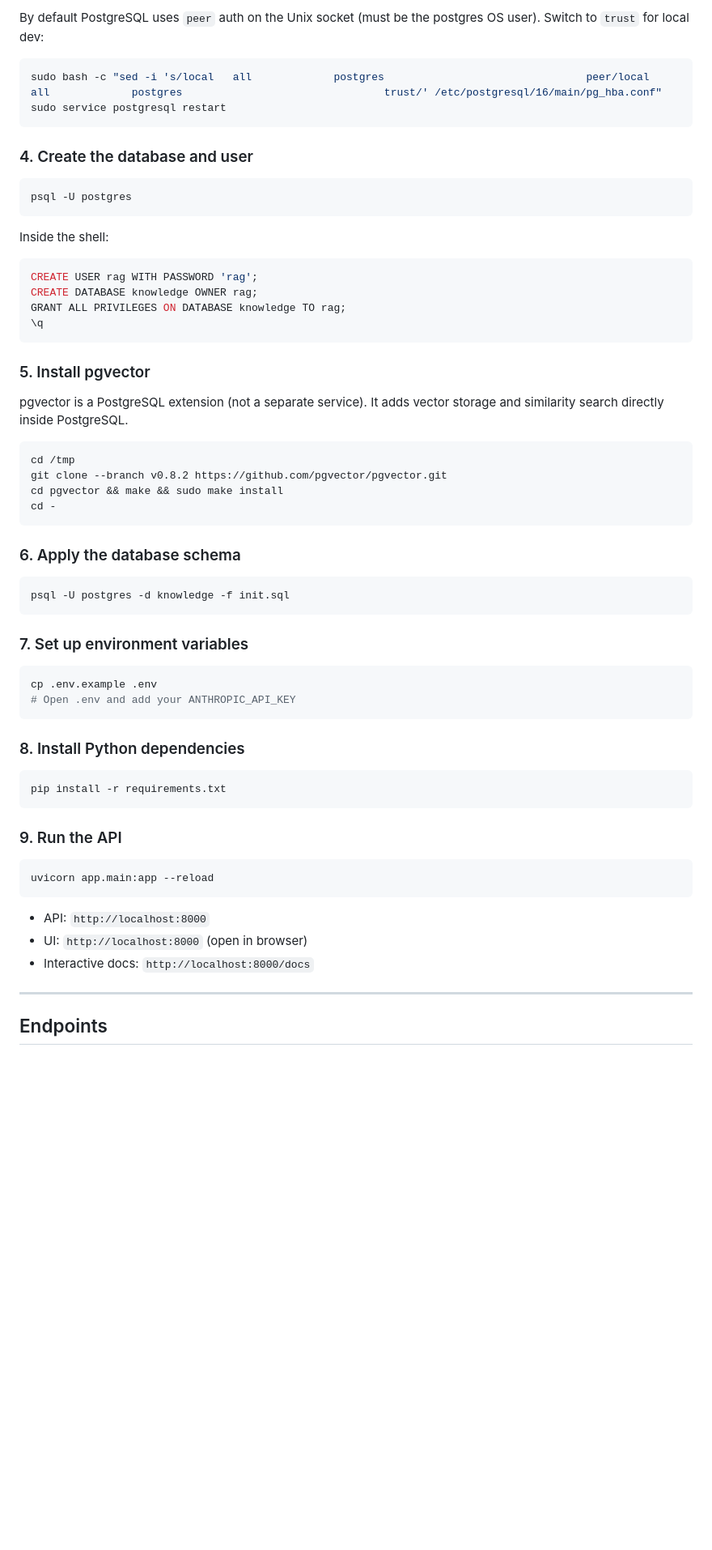
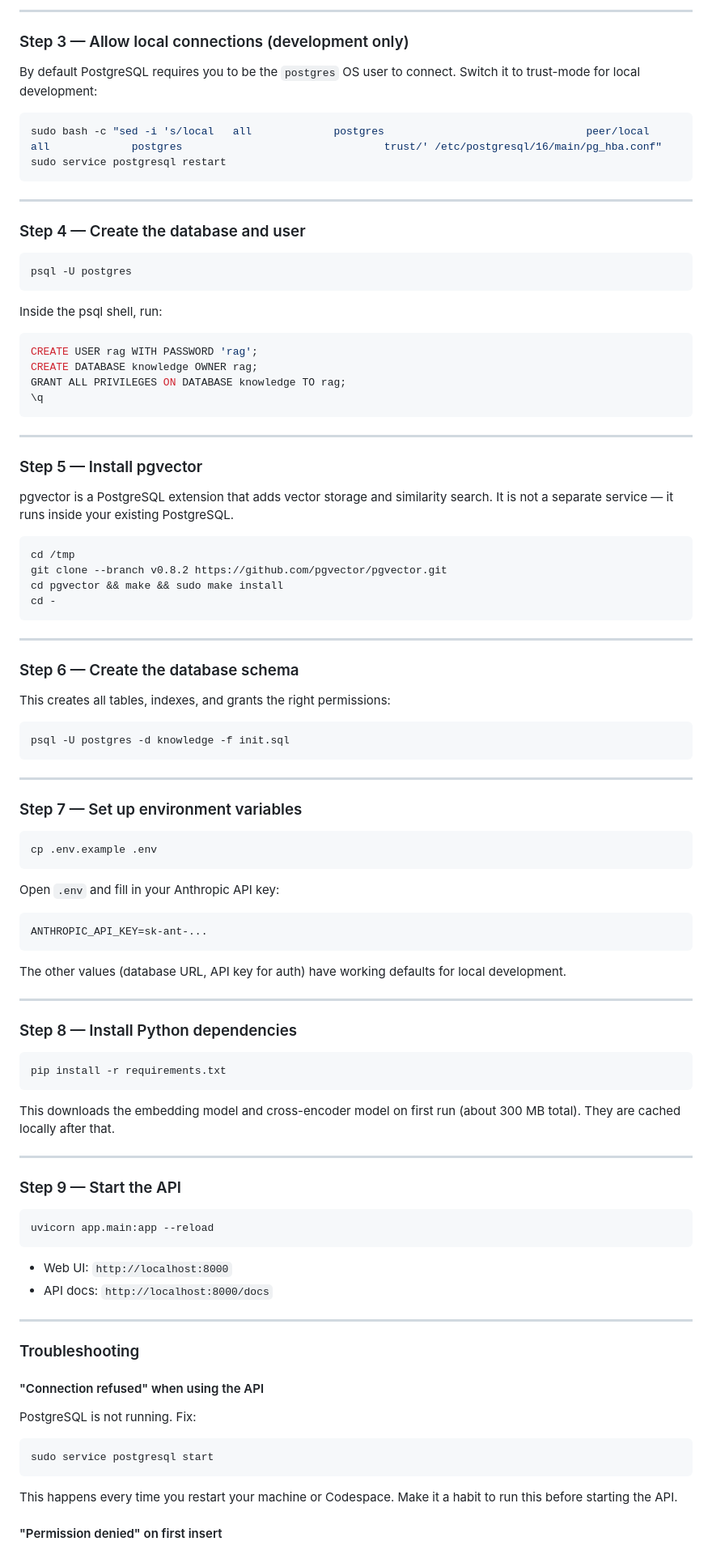
Before and after one commit to NimaaaAI/Internal-Knowledge-Chat-API, a Markdown page: README.md, the part around one of its changes. Shown at 81% size. GitHub-like rendering; blank space fills up the shorter version.

Commit message:
docs: rewrite README with project explanation and setup guide

````diff
--- a/README.md
+++ b/README.md
@@ -33,18 +134,24 @@ sudo service postgresql start
 
-By default PostgreSQL uses `peer` auth on the Unix socket (must be the postgres OS user). Switch to `trust` for local dev:
+---
+
+### Step 3 — Allow local connections (development only)
+
+By default PostgreSQL requires you to be the `postgres` OS user to connect. Switch it to trust-mode for local development:
 
 ```bash
 sudo bash -c "sed -i 's/local   all             postgres                                peer/local   all             postgres                                trust/' /etc/postgresql/16/main/pg_hba.conf"
 sudo service postgresql restart
 ```
 
-### 4. Create the database and user
+---
+
+### Step 4 — Create the database and user
 
 ```bash
 psql -U postgres
 ```
 
-Inside the shell:
+Inside the psql shell, run:
 
 ```sql
 CREATE USER rag WITH PASSWORD 'rag';
@@ -53,9 +160,11 @@ GRANT ALL PRIVILEGES ON DATABASE knowledge TO rag;
 \q
 ```
 
-### 5. Install pgvector
+---
 
-pgvector is a PostgreSQL extension (not a separate service). It adds vector storage and similarity search directly inside PostgreSQL.
+### Step 5 — Install pgvector
+
+pgvector is a PostgreSQL extension that adds vector storage and similarity search. It is not a separate service — it runs inside your existing PostgreSQL.
 
 ```bash
 cd /tmp
@@ -64,35 +173,66 @@ cd pgvector && make && sudo make install
 cd -
 ```
 
-### 6. Apply the database schema
+---
+
+### Step 6 — Create the database schema
+
+This creates all tables, indexes, and grants the right permissions:
 
 ```bash
 psql -U postgres -d knowledge -f init.sql
 ```
 
-### 7. Set up environment variables
+---
+
+### Step 7 — Set up environment variables
 
 ```bash
 cp .env.example .env
-# Open .env and add your ANTHROPIC_API_KEY
 ```
 
-### 8. Install Python dependencies
+Open `.env` and fill in your Anthropic API key:
+
+```
+ANTHROPIC_API_KEY=sk-ant-...
+```
+
+The other values (database URL, API key for auth) have working defaults for local development.
+
+---
+
+### Step 8 — Install Python dependencies
 
 ```bash
 pip install -r requirements.txt
 ```
 
-### 9. Run the API
+This downloads the embedding model and cross-encoder model on first run (about 300 MB total). They are cached locally after that.
+
+---
+
+### Step 9 — Start the API
 
 ```bash
 uvicorn app.main:app --reload
 ```
 
-- API: `http://localhost:8000`
-- UI: `http://localhost:8000` (open in browser)
-- Interactive docs: `http://localhost:8000/docs`
+- Web UI: `http://localhost:8000`
+- API docs: `http://localhost:8000/docs`
 
 ---
 
-## Endpoints
+### Troubleshooting
+
+#### "Connection refused" when using the API
+
+PostgreSQL is not running. Fix:
+
+```bash
+sudo service postgresql start
+```
+
+This happens every time you restart your machine or Codespace. Make it a habit to run this before starting the API.
+
+#### "Permission denied" on first insert
+
````
Also changed, not shown: other parts of README.md (+165 -164 lines).
